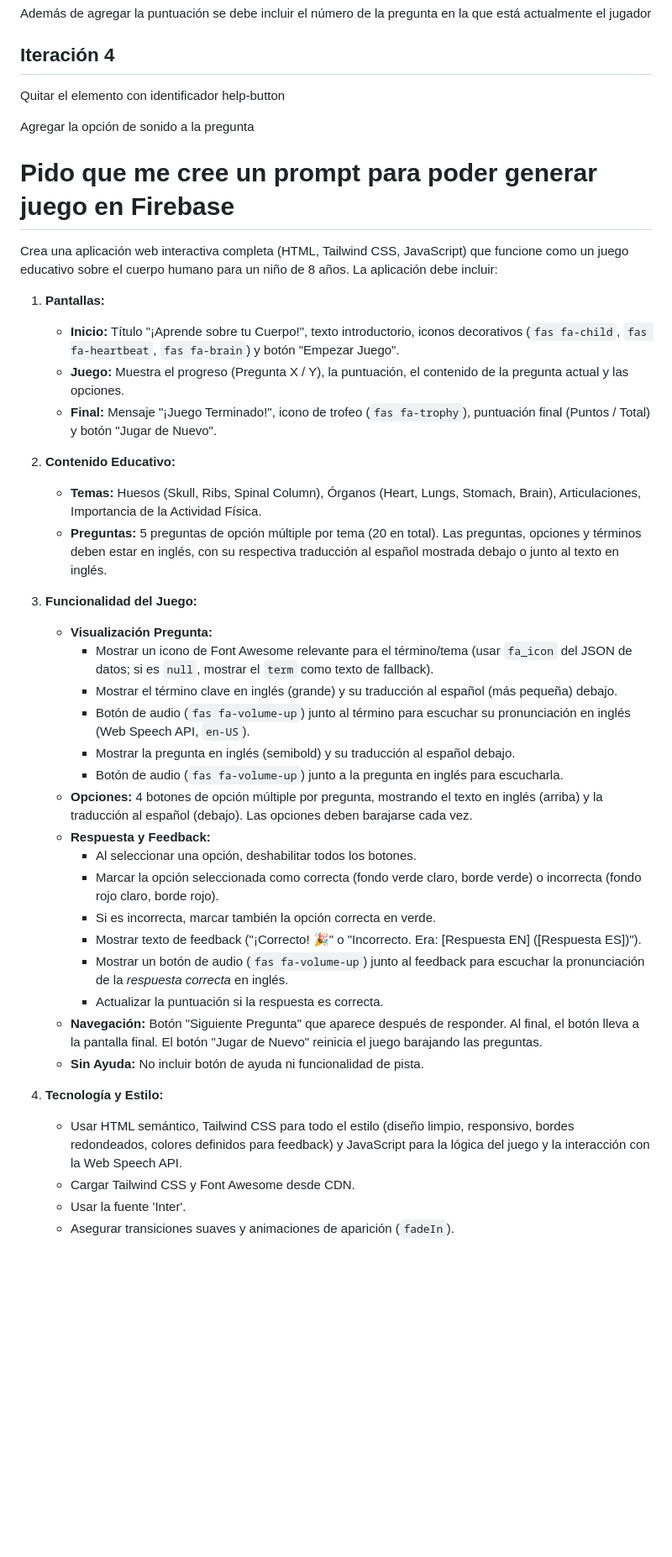
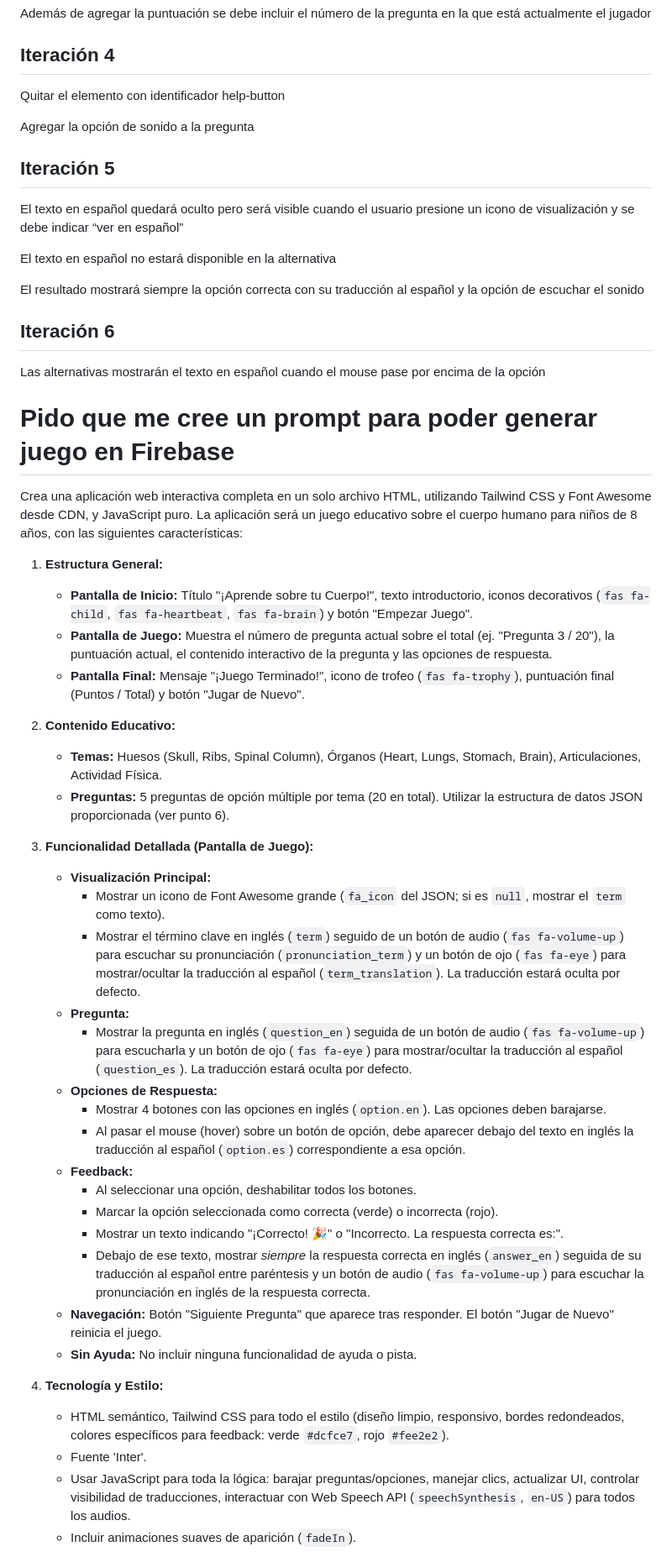
Before and after one commit to ohmycodes/science-ctrl-unit1, a Markdown page: readme.md, the part around one of its changes. Shown at 84% size. Rendered like a GitHub page; blank space fills up the shorter version.

Commit message:
add iterations

```diff
--- a/readme.md
+++ b/readme.md
@@ -45,41 +45,52 @@ Quitar el elemento con identificador help-button
 
 Agregar la opción de sonido a la pregunta
 
+## Iteración 5
+
+El texto en español quedará oculto pero será visible cuando el usuario presione un icono de visualización y se debe indicar “ver en español”
+
+El texto en español no estará disponible en la alternativa
+
+El resultado mostrará siempre la opción correcta con su traducción al español y la opción de escuchar el sonido
+
+## Iteración 6
+
+Las alternativas mostrarán el texto en español cuando el mouse pase por encima de la opción
+
 # Pido que me cree un prompt para poder generar juego en Firebase
 
 
-Crea una aplicación web interactiva completa (HTML, Tailwind CSS, JavaScript) que funcione como un juego educativo sobre el cuerpo humano para un niño de 8 años. La aplicación debe incluir:
+Crea una aplicación web interactiva completa en un solo archivo HTML, utilizando Tailwind CSS y Font Awesome desde CDN, y JavaScript puro. La aplicación será un juego educativo sobre el cuerpo humano para niños de 8 años, con las siguientes características:
 
-1.  **Pantallas:**
-    * **Inicio:** Título "¡Aprende sobre tu Cuerpo!", texto introductorio, iconos decorativos (`fas fa-child`, `fas fa-heartbeat`, `fas fa-brain`) y botón "Empezar Juego".
-    * **Juego:** Muestra el progreso (Pregunta X / Y), la puntuación, el contenido de la pregunta actual y las opciones.
-    * **Final:** Mensaje "¡Juego Terminado!", icono de trofeo (`fas fa-trophy`), puntuación final (Puntos / Total) y botón "Jugar de Nuevo".
+1.  **Estructura General:**
+    * **Pantalla de Inicio:** Título "¡Aprende sobre tu Cuerpo!", texto introductorio, iconos decorativos (`fas fa-child`, `fas fa-heartbeat`, `fas fa-brain`) y botón "Empezar Juego".
+    * **Pantalla de Juego:** Muestra el número de pregunta actual sobre el total (ej. "Pregunta 3 / 20"), la puntuación actual, el contenido interactivo de la pregunta y las opciones de respuesta.
+    * **Pantalla Final:** Mensaje "¡Juego Terminado!", icono de trofeo (`fas fa-trophy`), puntuación final (Puntos / Total) y botón "Jugar de Nuevo".
 
 2.  **Contenido Educativo:**
-    * **Temas:** Huesos (Skull, Ribs, Spinal Column), Órganos (Heart, Lungs, Stomach, Brain), Articulaciones, Importancia de la Actividad Física.
-    * **Preguntas:** 5 preguntas de opción múltiple por tema (20 en total). Las preguntas, opciones y términos deben estar en inglés, con su respectiva traducción al español mostrada debajo o junto al texto en inglés.
+    * **Temas:** Huesos (Skull, Ribs, Spinal Column), Órganos (Heart, Lungs, Stomach, Brain), Articulaciones, Actividad Física.
+    * **Preguntas:** 5 preguntas de opción múltiple por tema (20 en total). Utilizar la estructura de datos JSON proporcionada (ver punto 6).
 
-3.  **Funcionalidad del Juego:**
-    * **Visualización Pregunta:**
-        * Mostrar un icono de Font Awesome relevante para el término/tema (usar `fa_icon` del JSON de datos; si es `null`, mostrar el `term` como texto de fallback).
-        * Mostrar el término clave en inglés (grande) y su traducción al español (más pequeña) debajo.
-        * Botón de audio (`fas fa-volume-up`) junto al término para escuchar su pronunciación en inglés (Web Speech API, `en-US`).
-        * Mostrar la pregunta en inglés (semibold) y su traducción al español debajo.
-        * Botón de audio (`fas fa-volume-up`) junto a la pregunta en inglés para escucharla.
-    * **Opciones:** 4 botones de opción múltiple por pregunta, mostrando el texto en inglés (arriba) y la traducción al español (debajo). Las opciones deben barajarse cada vez.
-    * **Respuesta y Feedback:**
+3.  **Funcionalidad Detallada (Pantalla de Juego):**
+    * **Visualización Principal:**
+        * Mostrar un icono de Font Awesome grande (`fa_icon` del JSON; si es `null`, mostrar el `term` como texto).
+        * Mostrar el término clave en inglés (`term`) seguido de un botón de audio (`fas fa-volume-up`) para escuchar su pronunciación (`pronunciation_term`) y un botón de ojo (`fas fa-eye`) para mostrar/ocultar la traducción al español (`term_translation`). La traducción estará oculta por defecto.
+    * **Pregunta:**
+        * Mostrar la pregunta en inglés (`question_en`) seguida de un botón de audio (`fas fa-volume-up`) para escucharla y un botón de ojo (`fas fa-eye`) para mostrar/ocultar la traducción al español (`question_es`). La traducción estará oculta por defecto.
+    * **Opciones de Respuesta:**
+        * Mostrar 4 botones con las opciones en inglés (`option.en`). Las opciones deben barajarse.
+        * Al pasar el mouse (hover) sobre un botón de opción, debe aparecer debajo del texto en inglés la traducción al español (`option.es`) correspondiente a esa opción.
+    * **Feedback:**
         * Al seleccionar una opción, deshabilitar todos los botones.
-        * Marcar la opción seleccionada como correcta (fondo verde claro, borde verde) o incorrecta (fondo rojo claro, borde rojo).
-        * Si es incorrecta, marcar también la opción correcta en verde.
-        * Mostrar texto de feedback ("¡Correcto! 🎉" o "Incorrecto. Era: [Respuesta EN] ([Respuesta ES])").
-        * Mostrar un botón de audio (`fas fa-volume-up`) junto al feedback para escuchar la pronunciación de la *respuesta correcta* en inglés.
-        * Actualizar la puntuación si la respuesta es correcta.
-    * **Navegación:** Botón "Siguiente Pregunta" que aparece después de responder. Al final, el botón lleva a la pantalla final. El botón "Jugar de Nuevo" reinicia el juego barajando las preguntas.
-    * **Sin Ayuda:** No incluir botón de ayuda ni funcionalidad de pista.
+        * Marcar la opción seleccionada como correcta (verde) o incorrecta (rojo).
+        * Mostrar un texto indicando "¡Correcto! 🎉" o "Incorrecto. La respuesta correcta es:".
+        * Debajo de ese texto, mostrar *siempre* la respuesta correcta en inglés (`answer_en`) seguida de su traducción al español entre paréntesis y un botón de audio (`fas fa-volume-up`) para escuchar la pronunciación en inglés de la respuesta correcta.
+    * **Navegación:** Botón "Siguiente Pregunta" que aparece tras responder. El botón "Jugar de Nuevo" reinicia el juego.
+    * **Sin Ayuda:** No incluir ninguna funcionalidad de ayuda o pista.
 
 4.  **Tecnología y Estilo:**
-    * Usar HTML semántico, Tailwind CSS para todo el estilo (diseño limpio, responsivo, bordes redondeados, colores definidos para feedback) y JavaScript para la lógica del juego y la interacción con la Web Speech API.
-    * Cargar Tailwind CSS y Font Awesome desde CDN.
-    * Usar la fuente 'Inter'.
-    * Asegurar transiciones suaves y animaciones de aparición (`fadeIn`).
+    * HTML semántico, Tailwind CSS para todo el estilo (diseño limpio, responsivo, bordes redondeados, colores específicos para feedback: verde `#dcfce7`, rojo `#fee2e2`).
+    * Fuente 'Inter'.
+    * Usar JavaScript para toda la lógica: barajar preguntas/opciones, manejar clics, actualizar UI, controlar visibilidad de traducciones, interactuar con Web Speech API (`speechSynthesis`, `en-US`) para todos los audios.
+    * Incluir animaciones suaves de aparición (`fadeIn`).
 
```
Also changed, not shown: other parts of readme.md (+6 -6 lines).
